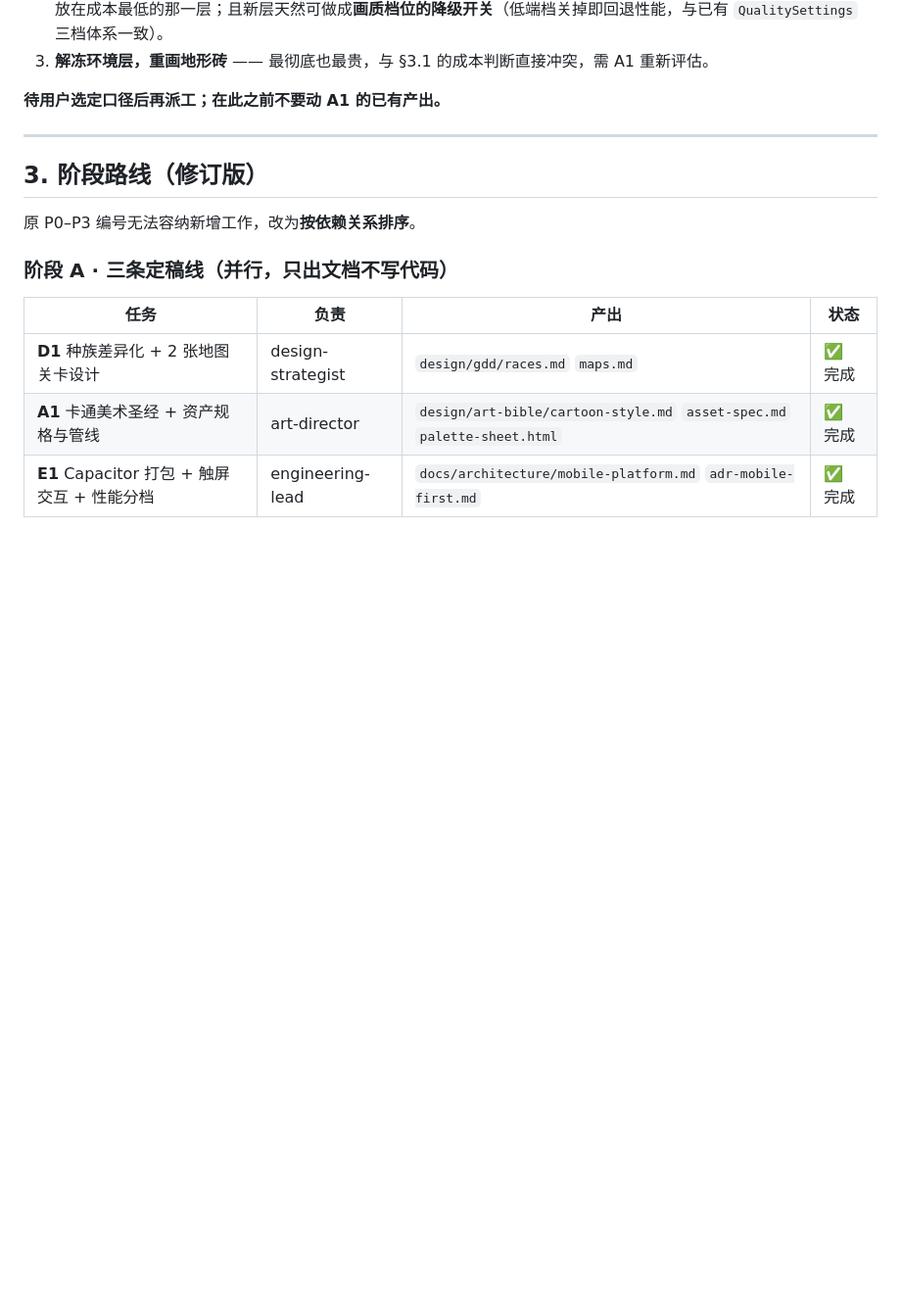
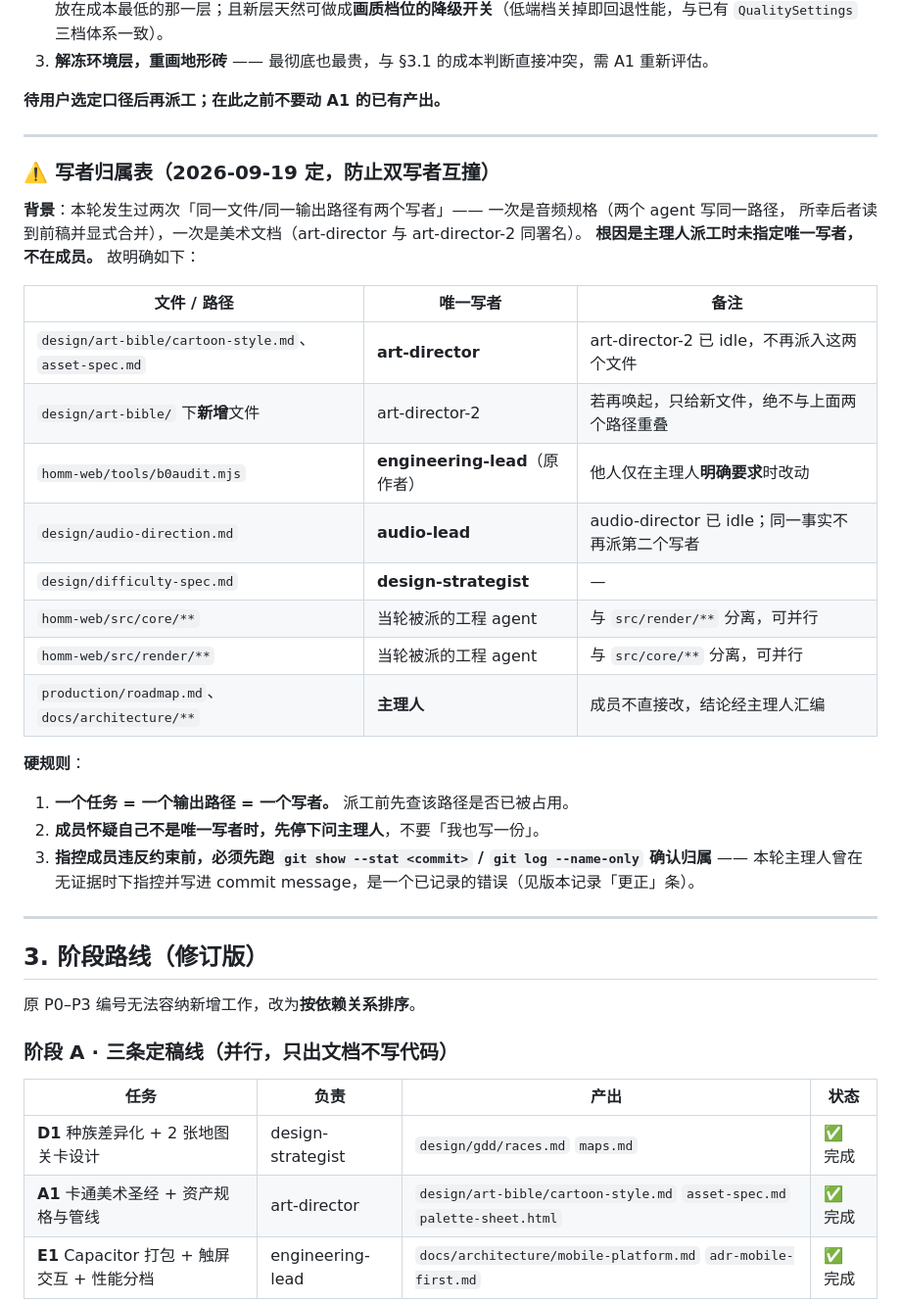
Before and after one commit to tilaboy/WEB_HOMM3, a Markdown page: production/roadmap.md, the part around the change. Shown at 98% size. Rendered like a GitHub page; blank space fills up the shorter version.

Commit message:
docs(roadmap): 立「写者归属表」+ 协作硬规则（根因修补，防止再撞双写者）
本轮发生过两次双写者：
  1) 音频规格 —— 我把 audio-director 与 audio-lead 派到**同一输出路径**
     （所幸后者读到前稿并显式合并，未丢内容 —— 是运气不是设计）
  2) 美术文档 —— art-director 与 art-director-2 同署名写同样两个 md
**根因是主理人派工时未指定唯一写者，不在成员。**

故在 roadmap 立「写者归属表」，逐路径指定唯一写者：
  design/art-bible/{cartoon-style,asset-spec}.md → art-director
  design/art-bible/ 新增文件                    → art-director-2（只给新文件）
  homm-web/tools/b0audit.mjs                   → engineering-lead（原作者）
  design/audio-direction.md                    → audio-lead
  design/difficulty-spec.md                    → design-strategist
  homm-web/src/core/**  与  src/render/**       → 当轮被派的工程 agent（两者分离，可并行）
  production/roadmap.md、docs/architecture/**   → 主理人独占

硬规则三条：
  ① 一个任务 = 一个输出路径 = 一个写者；派工前先查该路径是否已被占用
  ② 成员怀疑自己不是唯一写者时，先停下问主理人，不要「我也写一份」
  ③ **指控成员违反约束前，必须先跑 git show --stat / git log --name-only 确认归属**
     （本轮主理人曾在无证据时下指控并写进 commit message —— 已记录为错误）

```diff
--- a/production/roadmap.md
+++ b/production/roadmap.md
@@ -75,6 +75,31 @@
 3. **解冻环境层，重画地形砖** —— 最彻底也最贵，与 §3.1 的成本判断直接冲突，需 A1 重新评估。
 
 **待用户选定口径后再派工；在此之前不要动 A1 的已有产出。**
+
+---
+
+### ⚠️ 写者归属表（2026-09-19 定，防止双写者互撞）
+
+**背景**：本轮发生过两次「同一文件/同一输出路径有两个写者」—— 一次是音频规格（两个 agent 写同一路径，
+所幸后者读到前稿并显式合并），一次是美术文档（art-director 与 art-director-2 同署名）。
+**根因是主理人派工时未指定唯一写者，不在成员。** 故明确如下：
+
+| 文件 / 路径 | 唯一写者 | 备注 |
+|---|---|---|
+| `design/art-bible/cartoon-style.md`、`asset-spec.md` | **art-director** | art-director-2 已 idle，不再派入这两个文件 |
+| `design/art-bible/` 下**新增**文件 | art-director-2 | 若再唤起，只给新文件，绝不与上面两个路径重叠 |
+| `homm-web/tools/b0audit.mjs` | **engineering-lead**（原作者） | 他人仅在主理人**明确要求**时改动 |
+| `design/audio-direction.md` | **audio-lead** | audio-director 已 idle；同一事实不再派第二个写者 |
+| `design/difficulty-spec.md` | **design-strategist** | — |
+| `homm-web/src/core/**` | 当轮被派的工程 agent | 与 `src/render/**` 分离，可并行 |
+| `homm-web/src/render/**` | 当轮被派的工程 agent | 与 `src/core/**` 分离，可并行 |
+| `production/roadmap.md`、`docs/architecture/**` | **主理人** | 成员不直接改，结论经主理人汇编 |
+
+**硬规则**：
+1. **一个任务 = 一个输出路径 = 一个写者。** 派工前先查该路径是否已被占用。
+2. **成员怀疑自己不是唯一写者时，先停下问主理人**，不要「我也写一份」。
+3. **指控成员违反约束前，必须先跑 `git show --stat <commit>` / `git log --name-only` 确认归属** ——
+   本轮主理人曾在无证据时下指控并写进 commit message，是一个已记录的错误（见版本记录「更正」条）。
 
 ---
 
```
